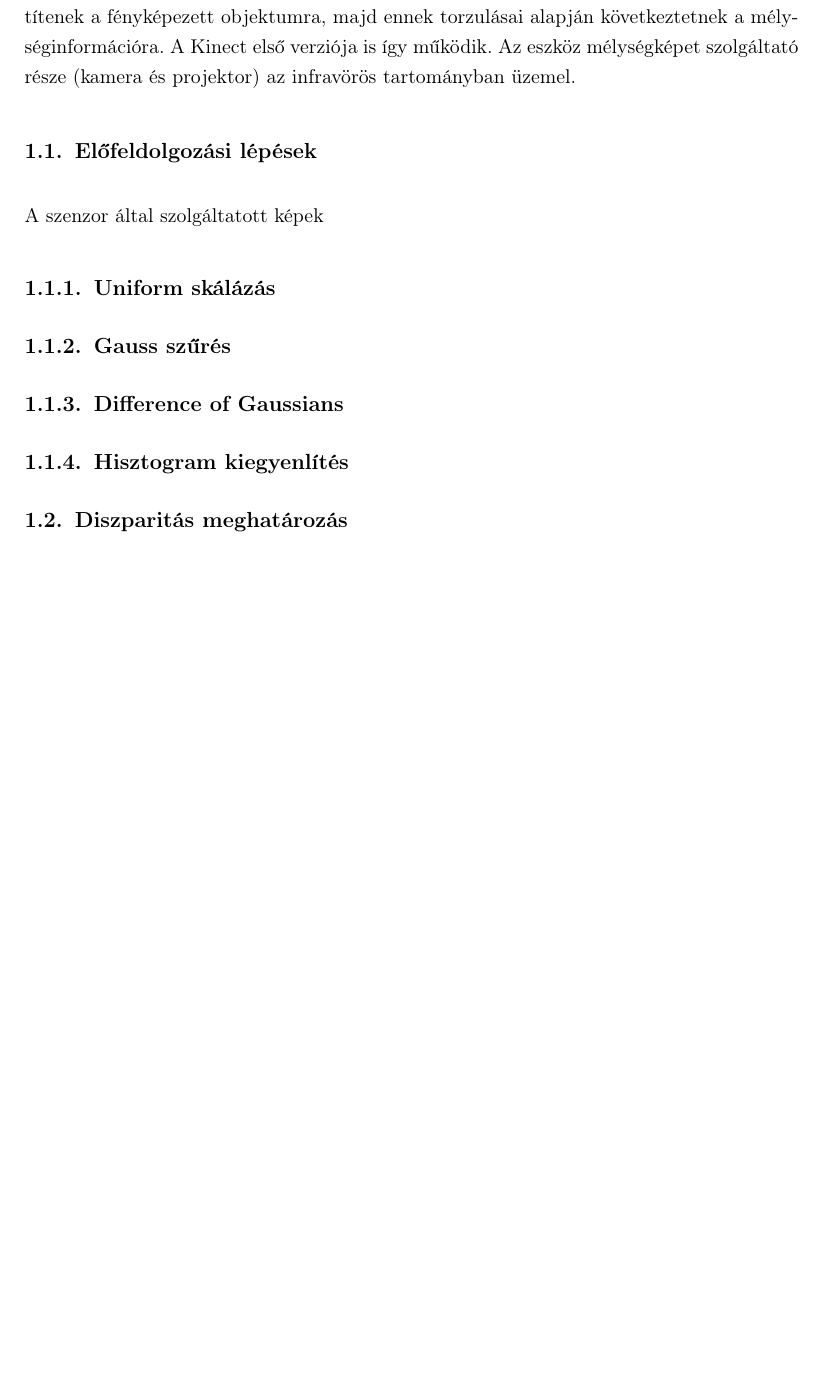
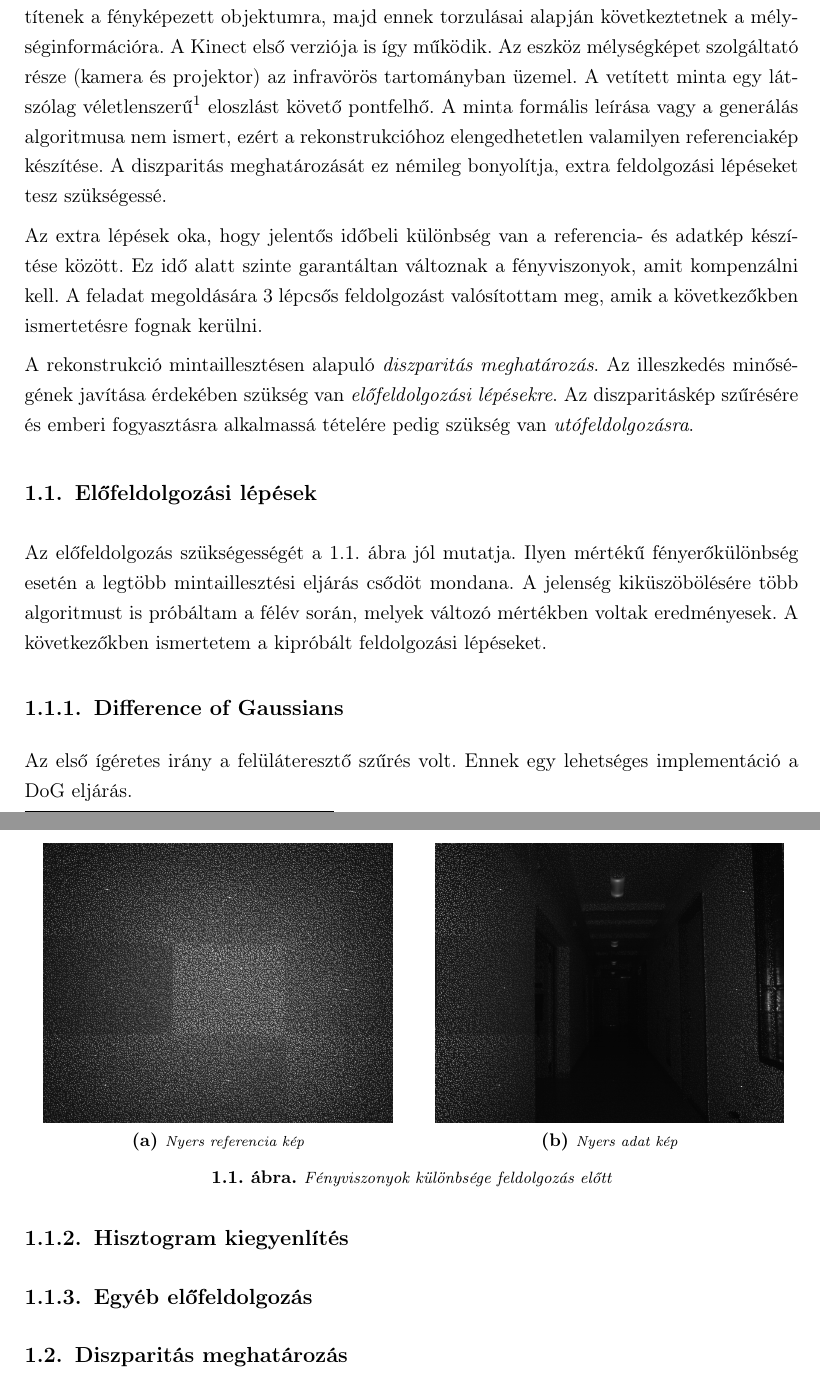
Before and after one commit to doctordanyi/2016_onlab2_doc, a LaTeX document (onlab2.tex, which reads chapter1.tex): part of page 4 of 9 before the commit and two parts of pages 4 and 5 of 10 after it, the two joined at a grey line, cut so that both start at the same text, the shorter picture padded with empty space. Compiled offline with pdfLaTeX.

Commit message:
Work on preprocessing

```diff
--- a/chapter1.tex
+++ b/chapter1.tex
@@ -5,28 +5,57 @@
 A strukturált fényt használó rekonstrukciós eljárások alapja, hogy előre ismert mintát vetítenek a fényképezett objektumra, majd ennek torzulásai alapján következtetnek a mélységinformációra.
 A Kinect első verziója is így működik.
 Az eszköz mélységképet szolgáltató része (kamera és projektor) az infravörös tartományban üzemel.
+A vetített minta egy látszólag véletlenszerű\footnote{Valójában úgy tervezték a pontfelhőt, hogy minimális legyen az egy sorban lévő ismétlődő vagy hasonló blokkok száma} eloszlást követő pontfelhő.
+A minta formális leírása vagy a generálás algoritmusa nem ismert, ezért a rekonstrukcióhoz elengedhetetlen valamilyen referenciakép készítése.
+A diszparitás meghatározását ez némileg bonyolítja, extra feldolgozási lépéseket tesz szükségessé.
 
+Az extra lépések oka, hogy jelentős időbeli különbség van a referencia- és adatkép készítése között.
+Ez idő alatt szinte garantáltan változnak a fényviszonyok, amit kompenzálni kell.
+A feladat megoldására 3 lépcsős feldolgozást valósítottam meg, amik a következőkben ismertetésre fognak kerülni.
+
+A rekonstrukció mintaillesztésen alapuló \emph{diszparitás meghatározás}.
+Az illeszkedés minőségének javítása érdekében szükség van \emph{előfeldolgozási lépésekre}.
+Az diszparitáskép szűrésére és emberi fogyasztásra alkalmassá tételére pedig szükség van \emph{utófeldolgozásra}.
 
 %-----------------------------------------------------------------------------------------------
 \section{Előfeldolgozási lépések}\label{sect:Preproc}
 %-----------------------------------------------------------------------------------------------
 
-A szenzor által szolgáltatott képek
+Az előfeldolgozás szükségességét a \figref{needToPreproc} ábra jól mutatja.
+Ilyen mértékű fényerőkülönbség esetén a legtöbb mintaillesztési eljárás csődöt mondana.
+A jelenség kiküszöbölésére több algoritmust is próbáltam a félév során, melyek változó mértékben voltak eredményesek.
+A következőkben ismertetem a kipróbált feldolgozási lépéseket.
 
-%-----------------------------------------------------------------------------------------------
-\subsection{Uniform skálázás}\label{sect:scale}
-%-----------------------------------------------------------------------------------------------
-
-%-----------------------------------------------------------------------------------------------
-\subsection{Gauss szűrés}\label{sect:gaussian}
-%-----------------------------------------------------------------------------------------------
+\begin{figure}[ht!]
+	\begin{subfigure}{.5\textwidth}
+	  \centering
+	  \includegraphics[width=0.9\linewidth]{figures/unproc_ref.png}
+	  \caption{Nyers referencia kép}
+	  \label{fig:unprocRef}
+	\end{subfigure}
+	\begin{subfigure}{.5\textwidth}
+	  \centering
+	  \includegraphics[width=0.9\linewidth]{figures/unproc_data.png}
+	  \caption{Nyers adat kép}
+	  \label{fig:unprocData}
+	\end{subfigure}
+	\caption{Fényviszonyok különbsége feldolgozás előtt}
+	\label{fig:needToPreproc}
+\end{figure}
 
 %-----------------------------------------------------------------------------------------------
 \subsection{Difference of Gaussians}\label{sect:DoG}
 %-----------------------------------------------------------------------------------------------
 
+Az első ígéretes irány a felüláteresztő szűrés volt.
+Ennek egy lehetséges implementáció a DoG eljárás.
+
 %-----------------------------------------------------------------------------------------------
 \subsection{Hisztogram kiegyenlítés}\label{sect:histNorm}
+%-----------------------------------------------------------------------------------------------
+
+%-----------------------------------------------------------------------------------------------
+\subsection{Egyéb előfeldolgozás}\label{sect:scale}
 %-----------------------------------------------------------------------------------------------
 
 
--- a/onlab2.tex
+++ b/onlab2.tex
@@ -23,6 +23,7 @@
 %\usepackage{minted}
 \usepackage{lscape}
 \usepackage{float}
+\usepackage{subcaption}
 
 
 %--------------------------------------------------------------------------------------
```
Also changed, not shown: figures/unproc_data.png (added), figures/unproc_ref.png (added), onlab2.pdf.
